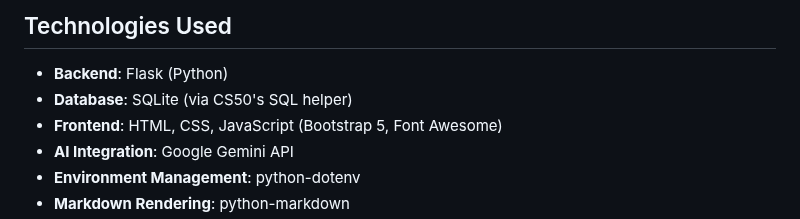
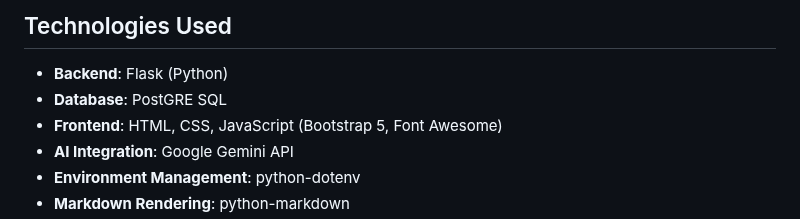
Before and after one commit to oye-bobs/cashcompass, a Markdown page: README.md, the part around the change. GitHub-like rendering.

```diff
--- a/README.md
+++ b/README.md
@@ -221,7 +221,7 @@ Visit: [http://127.0.0.1:5000/](http://127.0.0.1:5000/)
 ## Technologies Used
 
 - **Backend**: Flask (Python)
-- **Database**: SQLite (via CS50's SQL helper)
+- **Database**: PostGRE SQL
 - **Frontend**: HTML, CSS, JavaScript (Bootstrap 5, Font Awesome)
 - **AI Integration**: Google Gemini API
 - **Environment Management**: python-dotenv
```
